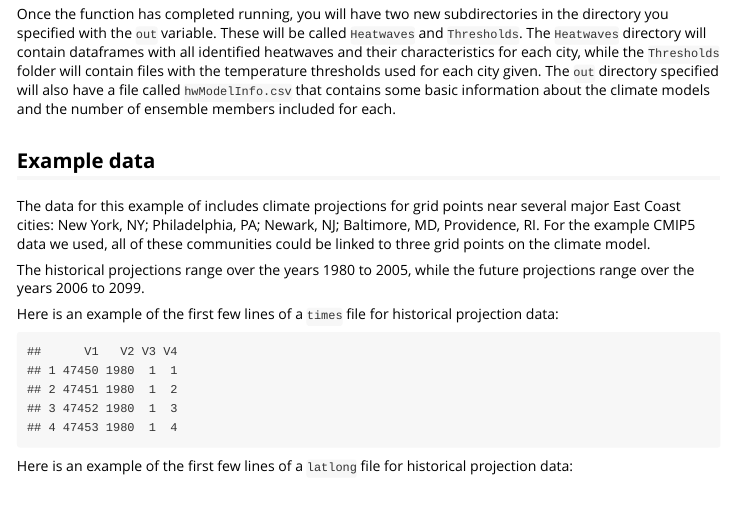
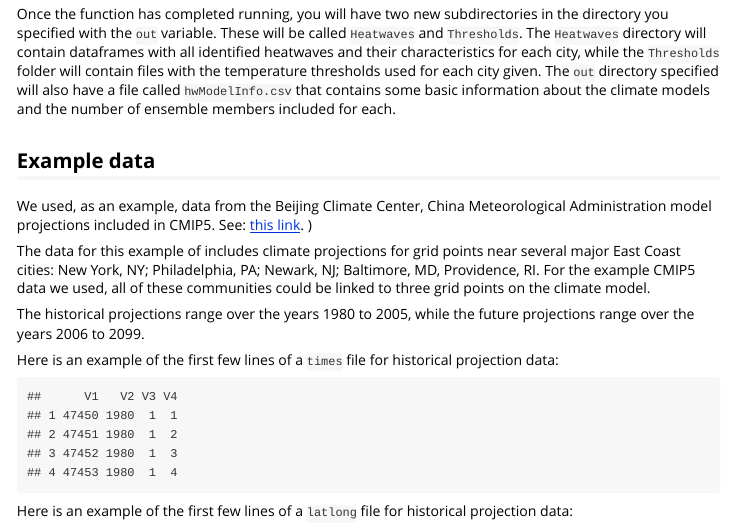
Before and after one commit to geanders/futureheatwaves, an R Markdown document (vignettes/futureheatwaves.Rmd): the page in a window 1100 px wide, from 2270 px down. Rendered offline with R 4.5, knitr and Pandoc, with nearby package versions; some code elsewhere in the file could not run offline.

Commit message:
Work on vignette

```diff
--- a/vignettes/futureheatwaves.Rmd
+++ b/vignettes/futureheatwaves.Rmd
@@ -107,6 +107,9 @@ Once the function has completed running, you will have two new subdirectories in
 
 ## Example data
 
+We used, as an example, data from the Beijing Climate Center, China Meteorological Administration model projections included in CMIP5. See: [this link](http://cmip-pcmdi.llnl.gov/cmip5/availability.html).
+)
+
 The data for this example of includes climate projections for grid points near several major East Coast cities: New York, NY; Philadelphia, PA; Newark, NJ; Baltimore, MD, Providence, RI. For the example CMIP5 data we used, all of these communities could be linked to three grid points on the climate model.
 
 The historical projections range over the years 1980 to 2005, while the future projections range over the years 2006 to 2099.
```
